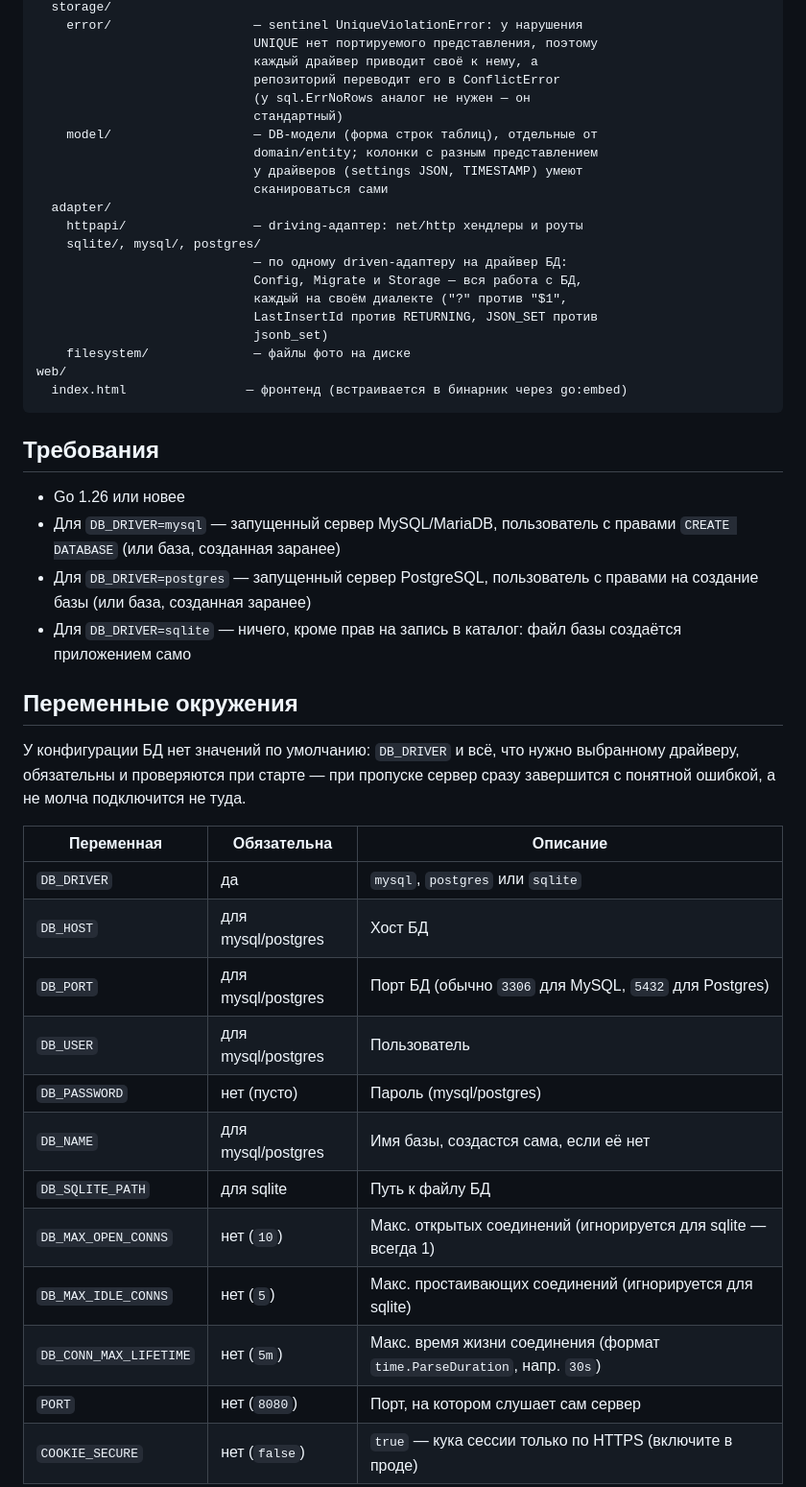
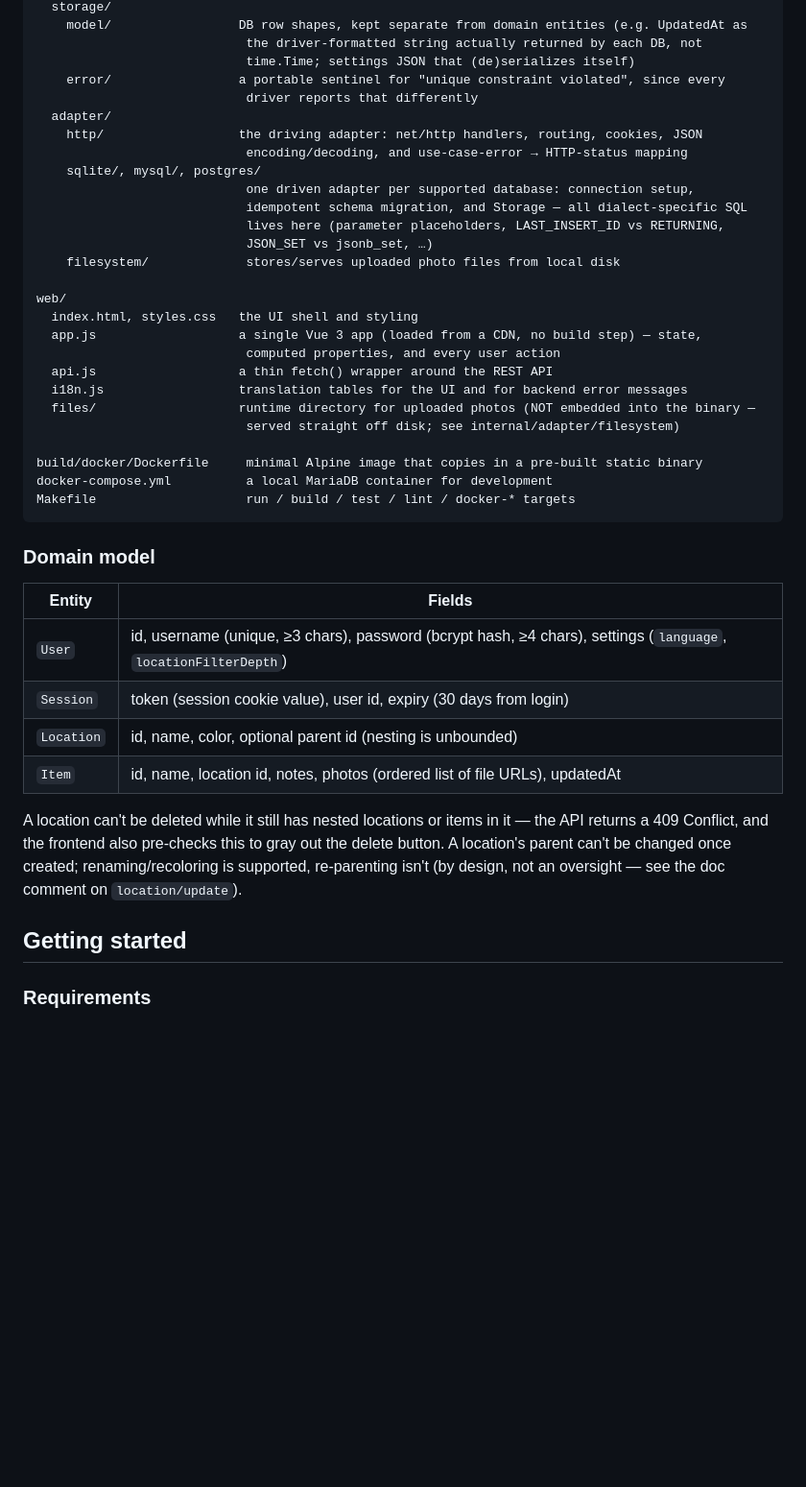
Before and after one commit to dmitriygnatenko/whereabouts, a Markdown page: README.md, the part around one of its changes. Shown at 96% size. GitHub-like rendering; blank space fills up the shorter version.

````diff
--- a/README.md
+++ b/README.md
@@ -57,55 +87,48 @@ internal/
   storage/
-    error/                   — sentinel UniqueViolationError: у нарушения
-                             UNIQUE нет портируемого представления, поэтому
-                             каждый драйвер приводит своё к нему, а
-                             репозиторий переводит его в ConflictError
-                             (у sql.ErrNoRows аналог не нужен — он
-                             стандартный)
-    model/                   — DB-модели (форма строк таблиц), отдельные от
-                             domain/entity; колонки с разным представлением
-                             у драйверов (settings JSON, TIMESTAMP) умеют
-                             сканироваться сами
+    model/                 DB row shapes, kept separate from domain entities (e.g. UpdatedAt as
+                            the driver-formatted string actually returned by each DB, not
+                            time.Time; settings JSON that (de)serializes itself)
+    error/                 a portable sentinel for "unique constraint violated", since every
+                            driver reports that differently
   adapter/
-    httpapi/                 — driving-адаптер: net/http хендлеры и роуты
+    http/                  the driving adapter: net/http handlers, routing, cookies, JSON
+                            encoding/decoding, and use-case-error → HTTP-status mapping
     sqlite/, mysql/, postgres/
-                             — по одному driven-адаптеру на драйвер БД:
-                             Config, Migrate и Storage — вся работа с БД,
-                             каждый на своём диалекте ("?" против "$1",
-                             LastInsertId против RETURNING, JSON_SET против
-                             jsonb_set)
-    filesystem/              — файлы фото на диске
+                            one driven adapter per supported database: connection setup,
+                            idempotent schema migration, and Storage — all dialect-specific SQL
+                            lives here (parameter placeholders, LAST_INSERT_ID vs RETURNING,
+                            JSON_SET vs jsonb_set, …)
+    filesystem/             stores/serves uploaded photo files from local disk
+
 web/
-  index.html                — фронтенд (встраивается в бинарник через go:embed)
+  index.html, styles.css   the UI shell and styling
+  app.js                   a single Vue 3 app (loaded from a CDN, no build step) — state,
+                            computed properties, and every user action
+  api.js                   a thin fetch() wrapper around the REST API
+  i18n.js                  translation tables for the UI and for backend error messages
+  files/                   runtime directory for uploaded photos (NOT embedded into the binary —
+                            served straight off disk; see internal/adapter/filesystem)
+
+build/docker/Dockerfile     minimal Alpine image that copies in a pre-built static binary
+docker-compose.yml          a local MariaDB container for development
+Makefile                    run / build / test / lint / docker-* targets
 ```
 
-## Требования
+### Domain model
 
-- Go 1.26 или новее
-- Для `DB_DRIVER=mysql` — запущенный сервер MySQL/MariaDB,
-  пользователь с правами `CREATE DATABASE` (или база, созданная заранее)
-- Для `DB_DRIVER=postgres` — запущенный сервер PostgreSQL, пользователь с
-  правами на создание базы (или база, созданная заранее)
-- Для `DB_DRIVER=sqlite` — ничего, кроме прав на запись в каталог: файл базы
-  создаётся приложением само
+| Entity   | Fields |
+|----------|--------|
+| `User`   | id, username (unique, ≥3 chars), password (bcrypt hash, ≥4 chars), settings (`language`, `locationFilterDepth`) |
+| `Session`| token (session cookie value), user id, expiry (30 days from login) |
+| `Location` | id, name, color, optional parent id (nesting is unbounded) |
+| `Item`   | id, name, location id, notes, photos (ordered list of file URLs), updatedAt |
 
-## Переменные окружения
+A location can't be deleted while it still has nested locations or items in it — the API returns a
+409 Conflict, and the frontend also pre-checks this to gray out the delete button. A location's
+parent can't be changed once created; renaming/recoloring is supported, re-parenting isn't (by
+design, not an oversight — see the doc comment on `location/update`).
 
-У конфигурации БД нет значений по умолчанию: `DB_DRIVER` и всё, что нужно
-выбранному драйверу, обязательны и проверяются при старте — при пропуске
-сервер сразу завершится с понятной ошибкой, а не молча подключится не туда.
+## Getting started
 
-| Переменная       | Обязательна          | Описание                          |
-|------------------|------------------------|------------------------------------|
-| `DB_DRIVER`      | да                     | `mysql`, `postgres` или `sqlite`   |
-| `DB_HOST`        | для mysql/postgres     | Хост БД                            |
-| `DB_PORT`        | для mysql/postgres     | Порт БД (обычно `3306` для MySQL, `5432` для Postgres) |
-| `DB_USER`        | для mysql/postgres     | Пользователь                       |
-| `DB_PASSWORD`    | нет (пусто)            | Пароль (mysql/postgres)            |
-| `DB_NAME`        | для mysql/postgres     | Имя базы, создастся сама, если её нет |
-| `DB_SQLITE_PATH` | для sqlite             | Путь к файлу БД                    |
-| `DB_MAX_OPEN_CONNS` | нет (`10`)          | Макс. открытых соединений (игнорируется для sqlite — всегда 1) |
-| `DB_MAX_IDLE_CONNS` | нет (`5`)           | Макс. простаивающих соединений (игнорируется для sqlite) |
-| `DB_CONN_MAX_LIFETIME` | нет (`5m`)       | Макс. время жизни соединения (формат `time.ParseDuration`, напр. `30s`) |
-| `PORT`           | нет (`8080`)           | Порт, на котором слушает сам сервер |
-| `COOKIE_SECURE`  | нет (`false`)          | `true` — кука сессии только по HTTPS (включите в проде) |
+### Requirements
 
````
Also changed, not shown: other parts of README.md (+224 -150 lines).
